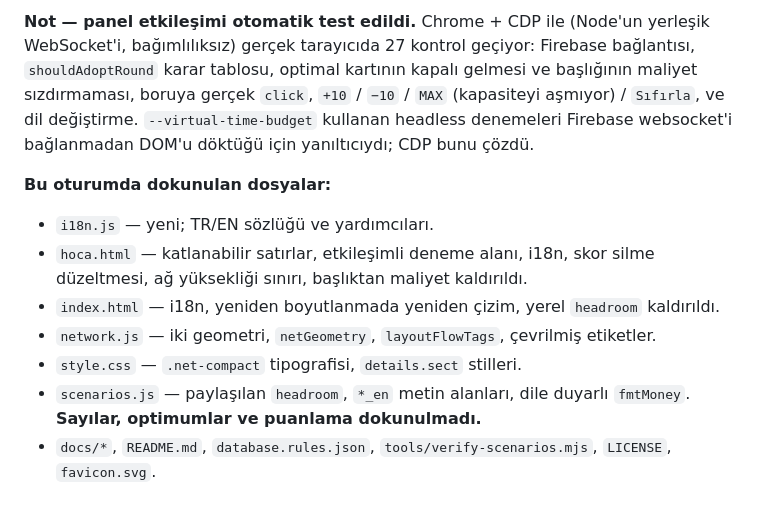
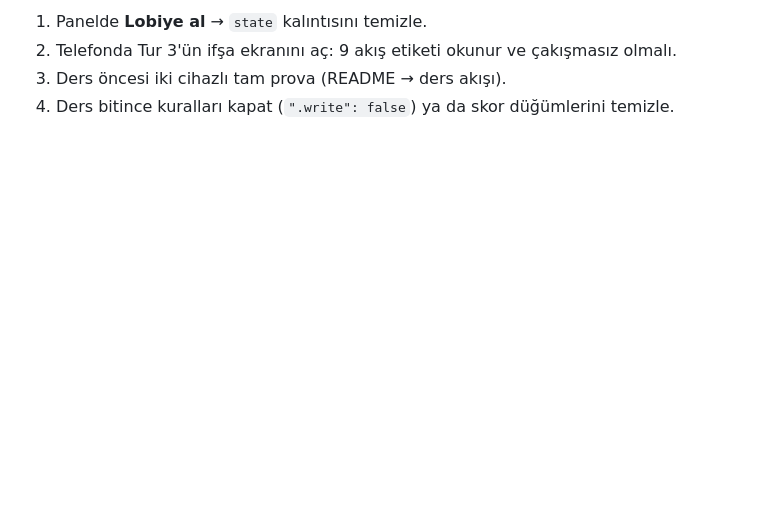
Before and after one commit to erbeyoglu/slickoil-arena, a Markdown page: docs/SESSION.md, the part around one of its changes. GitHub-like rendering; blank space fills up the shorter version.

```diff
--- a/docs/SESSION.md
+++ b/docs/SESSION.md
@@ -34,16 +74,5 @@
 
-**Not — panel etkileşimi otomatik test edildi.** Chrome + CDP ile (Node'un yerleşik
-WebSocket'i, bağımlılıksız) gerçek tarayıcıda 27 kontrol geçiyor: Firebase bağlantısı,
-`shouldAdoptRound` karar tablosu, optimal kartının kapalı gelmesi ve başlığının maliyet
-sızdırmaması, boruya gerçek `click`, `+10` / `−10` / `MAX` (kapasiteyi aşmıyor) /
-`Sıfırla`, ve dil değiştirme. `--virtual-time-budget` kullanan headless denemeleri
-Firebase websocket'i bağlanmadan DOM'u döktüğü için yanıltıcıydı; CDP bunu çözdü.
-
-**Bu oturumda dokunulan dosyalar:**
-- `i18n.js` — yeni; TR/EN sözlüğü ve yardımcıları.
-- `hoca.html` — katlanabilir satırlar, etkileşimli deneme alanı, i18n, skor silme düzeltmesi, ağ yüksekliği sınırı, başlıktan maliyet kaldırıldı.
-- `index.html` — i18n, yeniden boyutlanmada yeniden çizim, yerel `headroom` kaldırıldı.
-- `network.js` — iki geometri, `netGeometry`, `layoutFlowTags`, çevrilmiş etiketler.
-- `style.css` — `.net-compact` tipografisi, `details.sect` stilleri.
-- `scenarios.js` — paylaşılan `headroom`, `*_en` metin alanları, dile duyarlı `fmtMoney`. **Sayılar, optimumlar ve puanlama dokunulmadı.**
-- `docs/*`, `README.md`, `database.rules.json`, `tools/verify-scenarios.mjs`, `LICENSE`, `favicon.svg`.
+1. Panelde **Lobiye al** → `state` kalıntısını temizle.
+2. Telefonda Tur 3'ün ifşa ekranını aç: 9 akış etiketi okunur ve çakışmasız olmalı.
+3. Ders öncesi iki cihazlı tam prova (README → ders akışı).
+4. Ders bitince kuralları kapat (`".write": false`) ya da skor düğümlerini temizle.
```
Also changed, not shown: other parts of docs/SESSION.md (+64 -24 lines).
